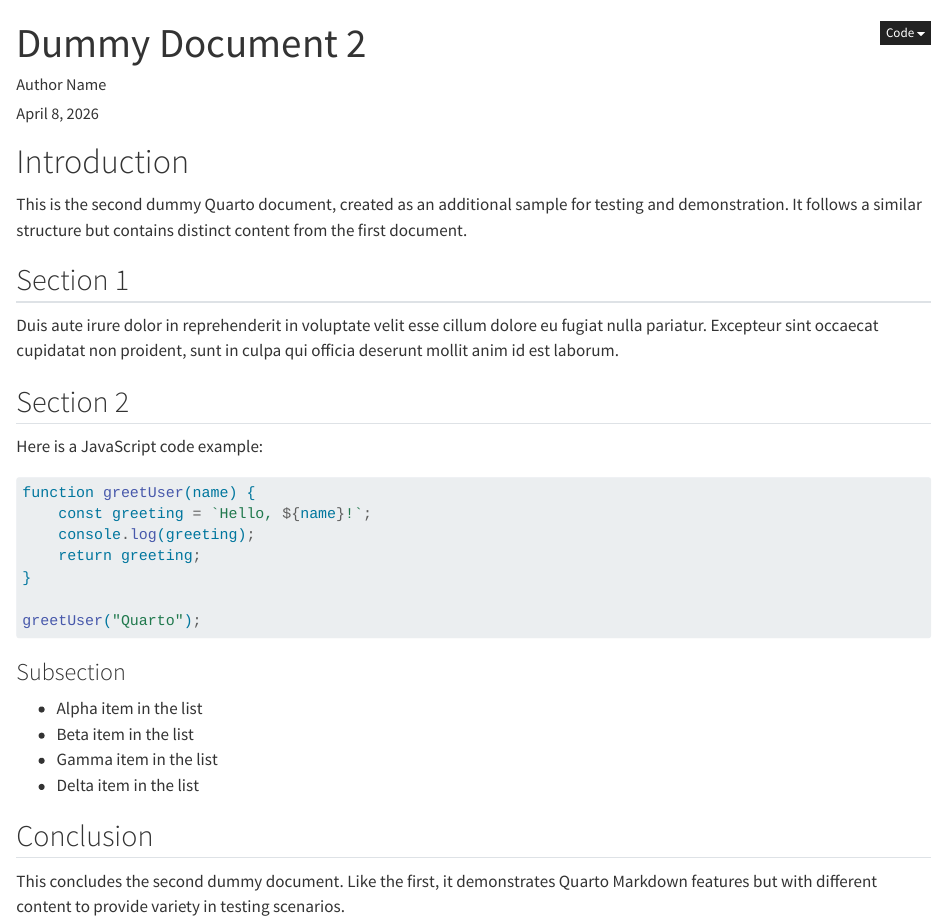
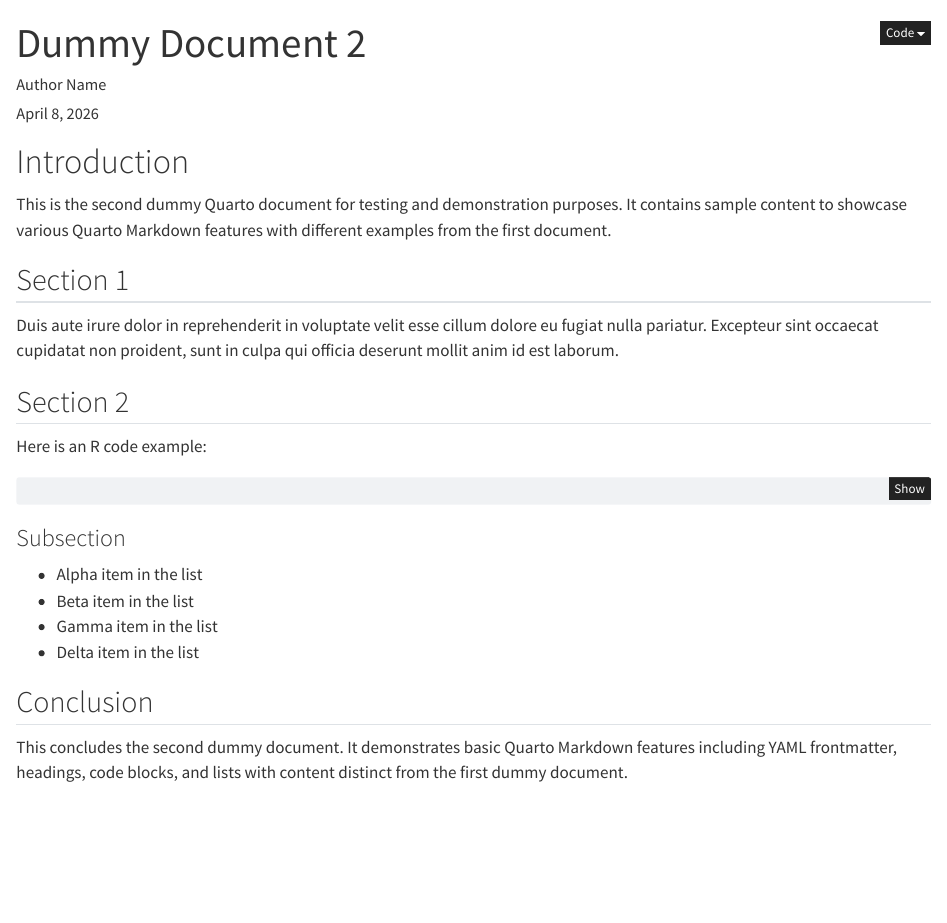
Before and after one commit to knaman2609/fido-test, a Quarto document (dummy2.qmd): the page in a window 1100 px wide, from its top. Rendered offline with R 4.5, knitr and Pandoc in place of Quarto, with nearby package versions.

Commit message:
Auto-commit changes from tool execution functions.write:1

````diff
--- a/dummy2.qmd
+++ b/dummy2.qmd
@@ -9,7 +9,7 @@ format:
 
 # Introduction
 
-This is the second dummy Quarto document, created as an additional sample for testing and demonstration. It follows a similar structure but contains distinct content from the first document.
+This is the second dummy Quarto document for testing and demonstration purposes. It contains sample content to showcase various Quarto Markdown features with different examples from the first document.
 
 ## Section 1
 
@@ -17,11 +17,6 @@ Duis aute irure dolor in reprehenderit in voluptate velit esse cillum dolore eu
 
 ## Section 2
 
-Here is a JavaScript code example:
+Here is an R code example:
 
-```javascript
-function greetUser(name) {
-    const greeting = `Hello, ${name}!`;
-    console.log(greeting);
-    return greeting;
-}
+```r
@@ -28,5 +27,6 @@ function greetUser(name) {
 
-greetUser("Quarto");
+cat("Mean:", mean_value, "\n")
+cat("Standard Deviation:", sd_value, "\n")
 ```
 
 ### Subsection
@@ -38,4 +38,4 @@ greetUser("Quarto");
 
 ## Conclusion
 
-This concludes the second dummy document. Like the first, it demonstrates Quarto Markdown features but with different content to provide variety in testing scenarios.
+This concludes the second dummy document. It demonstrates basic Quarto Markdown features including YAML frontmatter, headings, code blocks, and lists with content distinct from the first dummy document.
````
Also changed, not shown: dummy2.qmd (4 more changed lines).
